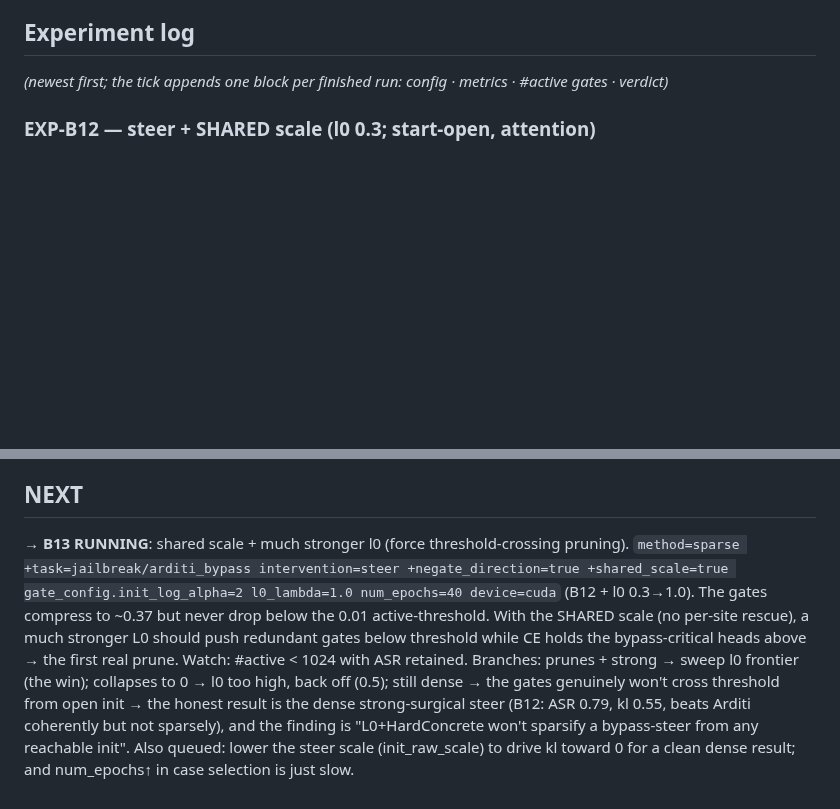
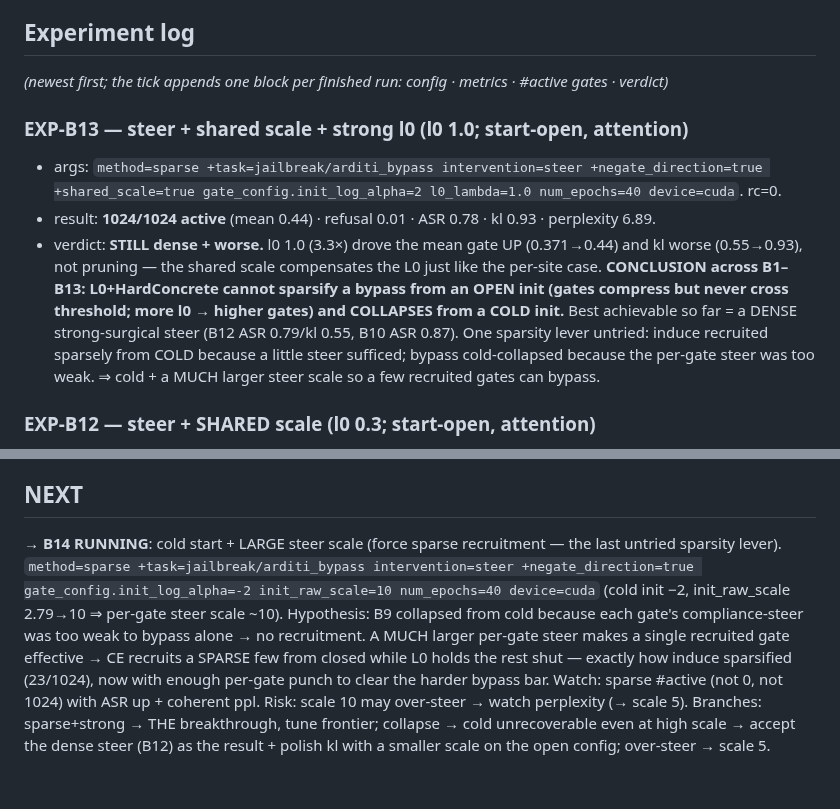
Before and after one commit to jamie-stephenson/sparse-steer, a Markdown page: STATUS.md, 2 parts joined by grey strips. Drawn GitHub-style; blank space fills up the shorter version.

Commit message:
exp-b13: l0+hardconcrete conclusively can't sparsify bypass; launch b14 (cold + large steer scale for sparse recruitment)

```diff
--- a/STATUS.md
+++ b/STATUS.md
@@ -37,6 +37,17 @@ with "Could not override 'task'. No match in the defaults list."
 
 ## Experiment log
 *(newest first; the tick appends one block per finished run: config · metrics · #active gates · verdict)*
+
+### EXP-B13 — steer + shared scale + strong l0 (l0 1.0; start-open, attention)
+- args: `method=sparse +task=jailbreak/arditi_bypass intervention=steer +negate_direction=true +shared_scale=true gate_config.init_log_alpha=2 l0_lambda=1.0 num_epochs=40 device=cuda`. rc=0.
+- result: **1024/1024 active** (mean 0.44) · refusal 0.01 · ASR 0.78 · kl 0.93 · perplexity 6.89.
+- verdict: **STILL dense + worse.** l0 1.0 (3.3×) drove the mean gate UP (0.371→0.44) and kl worse (0.55→0.93),
+  not pruning — the shared scale compensates the L0 just like the per-site case. **CONCLUSION across B1–B13:
+  L0+HardConcrete cannot sparsify a bypass from an OPEN init (gates compress but never cross threshold; more l0
+  → higher gates) and COLLAPSES from a COLD init.** Best achievable so far = a DENSE strong-surgical steer (B12
+  ASR 0.79/kl 0.55, B10 ASR 0.87). One sparsity lever untried: induce recruited sparsely from COLD because a
+  little steer sufficed; bypass cold-collapsed because the per-gate steer was too weak. ⇒ cold + a MUCH larger
+  steer scale so a few recruited gates can bypass.
 
 ### EXP-B12 — steer + SHARED scale (l0 0.3; start-open, attention)
 - args: `method=sparse +task=jailbreak/arditi_bypass intervention=steer +negate_direction=true +shared_scale=true gate_config.init_log_alpha=2 l0_lambda=0.3 num_epochs=40 device=cuda`. rc=0.
@@ -179,13 +190,12 @@ with "Could not override 'task'. No match in the defaults list."
 - B7 (data): vary the harmful extraction mix (advbench-only vs +malicious_instruct +tdc2023).
 
 ## NEXT
-→ **B13 RUNNING**: shared scale + much stronger l0 (force threshold-crossing pruning).
-`method=sparse +task=jailbreak/arditi_bypass intervention=steer +negate_direction=true +shared_scale=true gate_config.init_log_alpha=2 l0_lambda=1.0 num_epochs=40 device=cuda`
-(B12 + l0 0.3→1.0). The gates compress to ~0.37 but never drop below the 0.01 active-threshold. With the SHARED
-scale (no per-site rescue), a much stronger L0 should push redundant gates below threshold while CE holds the
-bypass-critical heads above → the first real prune. Watch: #active < 1024 with ASR retained. Branches: prunes +
-strong → sweep l0 frontier (the win); collapses to 0 → l0 too high, back off (0.5); still dense → the gates
-genuinely won't cross threshold from open init → the honest result is the dense strong-surgical steer
-(B12: ASR 0.79, kl 0.55, beats Arditi coherently but not sparsely), and the finding is "L0+HardConcrete won't
-sparsify a bypass-steer from any reachable init". Also queued: lower the steer scale (init_raw_scale) to drive kl
-toward 0 for a clean dense result; and num_epochs↑ in case selection is just slow.
+→ **B14 RUNNING**: cold start + LARGE steer scale (force sparse recruitment — the last untried sparsity lever).
+`method=sparse +task=jailbreak/arditi_bypass intervention=steer +negate_direction=true gate_config.init_log_alpha=-2 init_raw_scale=10 num_epochs=40 device=cuda`
+(cold init −2, init_raw_scale 2.79→10 ⇒ per-gate steer scale ~10). Hypothesis: B9 collapsed from cold because
+each gate's compliance-steer was too weak to bypass alone → no recruitment. A MUCH larger per-gate steer makes
+a single recruited gate effective → CE recruits a SPARSE few from closed while L0 holds the rest shut — exactly
+how induce sparsified (23/1024), now with enough per-gate punch to clear the harder bypass bar. Watch: sparse
+#active (not 0, not 1024) with ASR up + coherent ppl. Risk: scale 10 may over-steer → watch perplexity (→ scale 5).
+Branches: sparse+strong → THE breakthrough, tune frontier; collapse → cold unrecoverable even at high scale →
+accept the dense steer (B12) as the result + polish kl with a smaller scale on the open config; over-steer → scale 5.
```
